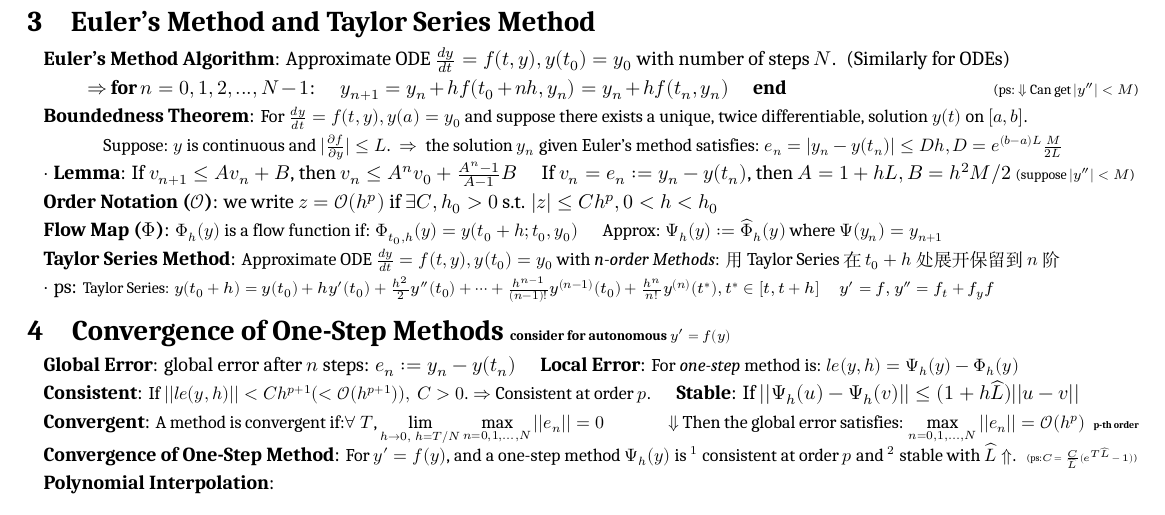
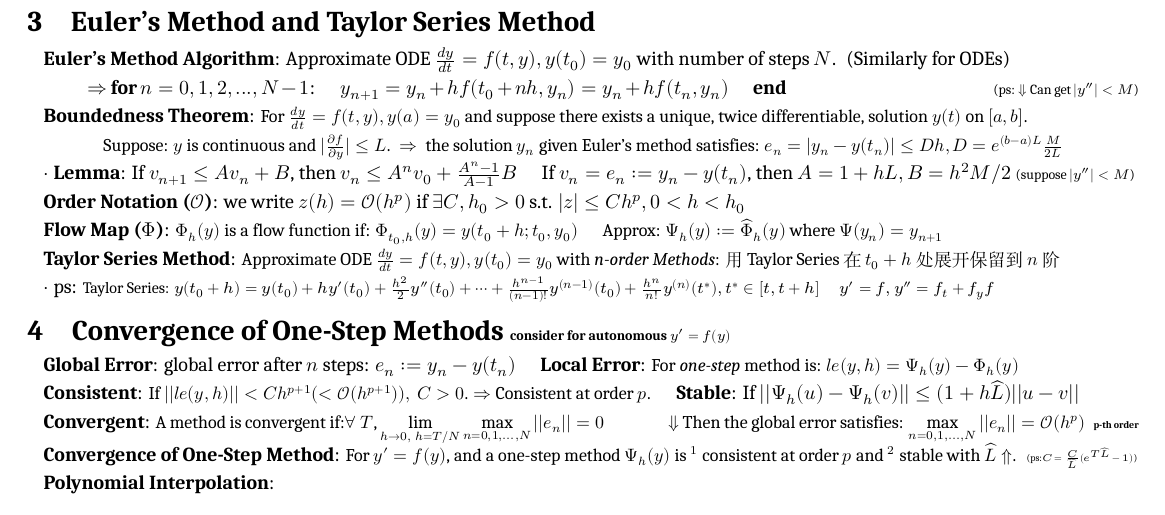
Before and after one commit to zhoujasper/Edin_Year3_Semester2_Notes, a LaTeX document (NODEA/Note/NODEA Note.tex): part of the page, cut so that both start at the same text. Compiled offline with XeLaTeX; a missing font is replaced by an installed copy or a similar font.

Commit message:
v1.16.2 更新 XeTeX 版本和修正文档中的符号表示

```diff
--- a/NODEA/Note/NODEA Note.tex
+++ b/NODEA/Note/NODEA Note.tex
@@ -114,7 +114,7 @@ $\quad$ $\Rightarrow$ \textbf{Then}, $\exists I:=(t_0-\delta,t_0+\delta)$ s.t. $
 
 $\cdot$ \textbf{Lemma}: If $v_{n+1}\leq Av_n+B$, then $v_n\leq A^nv_0+\frac{A^n-1}{A-1}B$ \quad If $v_{n}=e_n:=y_n-y(t_n)$, then $A=1+hL,B=h^2M/2$ {\scriptsize (suppose $|y''|<M$)}
 
-\textbf{Order Notation ($\mathcal{O}$)}: we write $z=\mathcal{O}(h^p)$ if $\exists C,h_0>0$ s.t. $|z|\leq Ch^p,0<h<h_0$
+\textbf{Order Notation ($\mathcal{O}$)}: we write $z(h)=\mathcal{O}(h^p)$ if $\exists C,h_0>0$ s.t. $|z|\leq Ch^p,0<h<h_0$
 
 \textbf{Flow Map ($\Phi$)}: {\small $\Phi_h(y)$ is a flow function if: $\Phi_{t_0,h}(y)=y(t_0+h;t_0,y_0)$} \quad {\small Approx: $\Psi_h(y):=\widehat{\Phi}_h(y)$ where $\Psi(y_n)=y_{n+1}$}
 
```
Also changed, not shown: NODEA/Note/NODEA Note.pdf, 2 other files.
